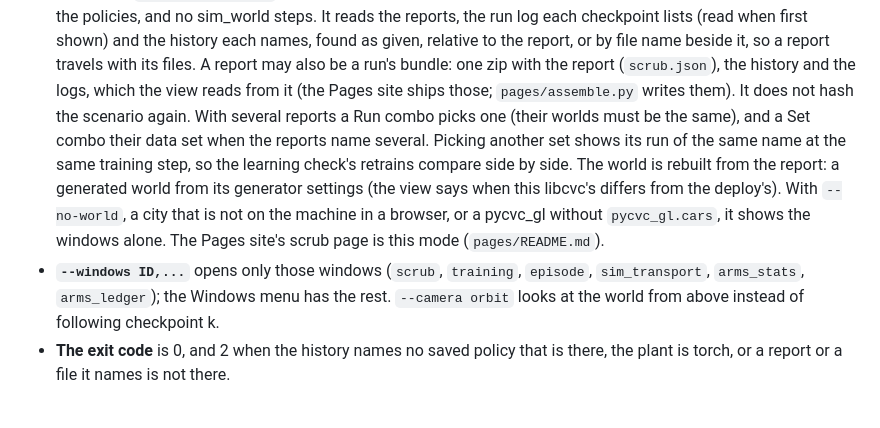
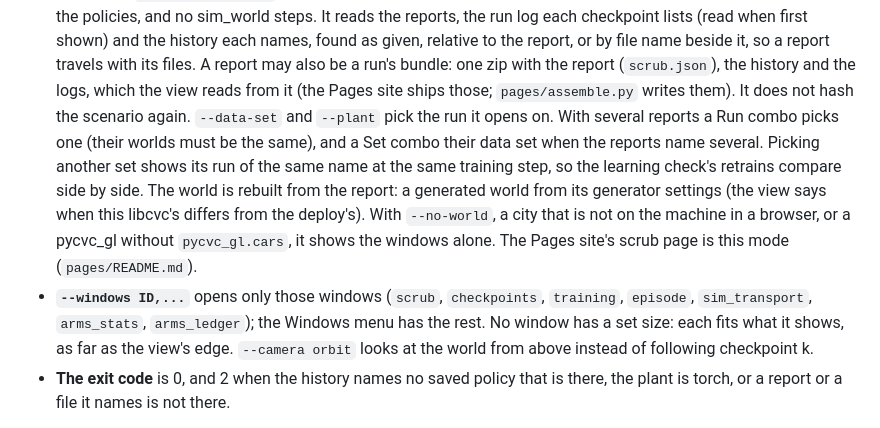
Before and after one commit to CVC-Lab/GRL-SNAM, a Markdown page: grl_snam/ariadne/README.md, the part around one of its changes. Rendered like a GitHub page.

```diff
--- a/grl_snam/ariadne/README.md
+++ b/grl_snam/ariadne/README.md
@@ -655,7 +666,8 @@ directory's, and blobs that are not there are listed and skipped.
   to the report, or by file name beside it, so a report travels with its files. A report may also
   be a run's bundle: one zip with the report (`scrub.json`), the history and the logs, which the
   view reads from it (the Pages site ships those; `pages/assemble.py` writes them). It does not
-  hash the scenario again. With several reports a Run combo picks one (their worlds must be the same),
+  hash the scenario again. `--data-set` and `--plant` pick the run it opens on. With several
+  reports a Run combo picks one (their worlds must be the same),
   and a Set combo their data set when the reports name several. Picking another set shows its run
   of the same name at the same training step, so the learning check's retrains compare side by
   side.
@@ -663,9 +675,10 @@ directory's, and blobs that are not there are listed and skipped.
   view says when this libcvc's differs from the deploy's). With `--no-world`, a city that is not
   on the machine in a browser, or a pycvc_gl without `pycvc_gl.cars`, it shows the windows
   alone. The Pages site's scrub page is this mode (`pages/README.md`).
-- **`--windows ID,...`** opens only those windows (`scrub`, `training`, `episode`,
-  `sim_transport`, `arms_stats`, `arms_ledger`); the Windows menu has the rest. `--camera
-  orbit` looks at the world from above instead of following checkpoint k.
+- **`--windows ID,...`** opens only those windows (`scrub`, `checkpoints`, `training`,
+  `episode`, `sim_transport`, `arms_stats`, `arms_ledger`); the Windows menu has the rest. No
+  window has a set size: each fits what it shows, as far as the view's edge. `--camera orbit`
+  looks at the world from above instead of following checkpoint k.
 - **The exit code** is 0, and 2 when the history names no saved policy that is there, the plant
   is torch, or a report or a file it names is not there.
 
```
Also changed, not shown: other parts of grl_snam/ariadne/README.md (+34 -15 lines), docs/scrubber-guide.md (+32 -7 lines), pages/README.md (+15 -7 lines), docs/img/scrubber/opening.jpg (added), docs/img/scrubber/parted.jpg (added), docs/img/scrubber/retrain.jpg (added), docs/img/scrubber/table.jpg (added), 12 other files.
